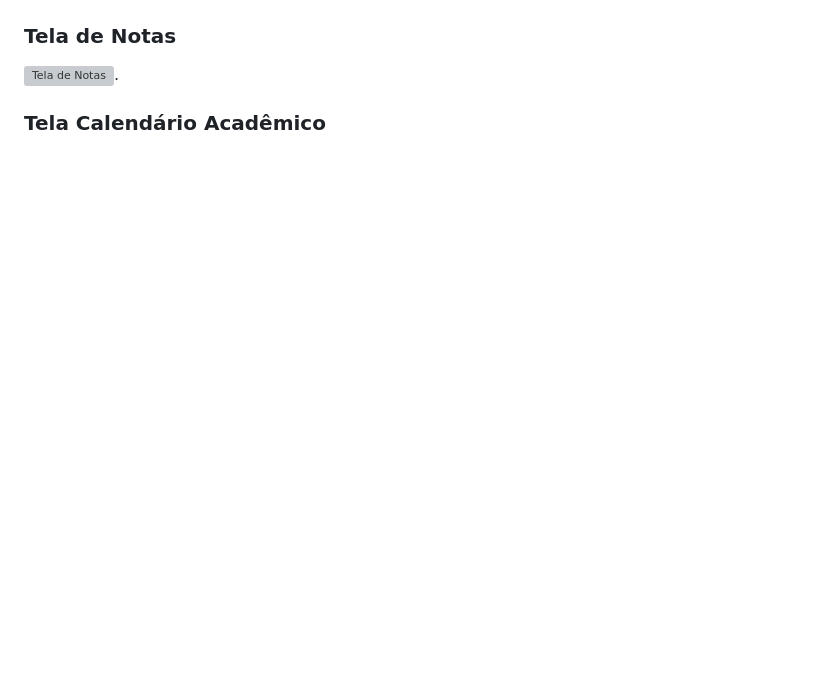
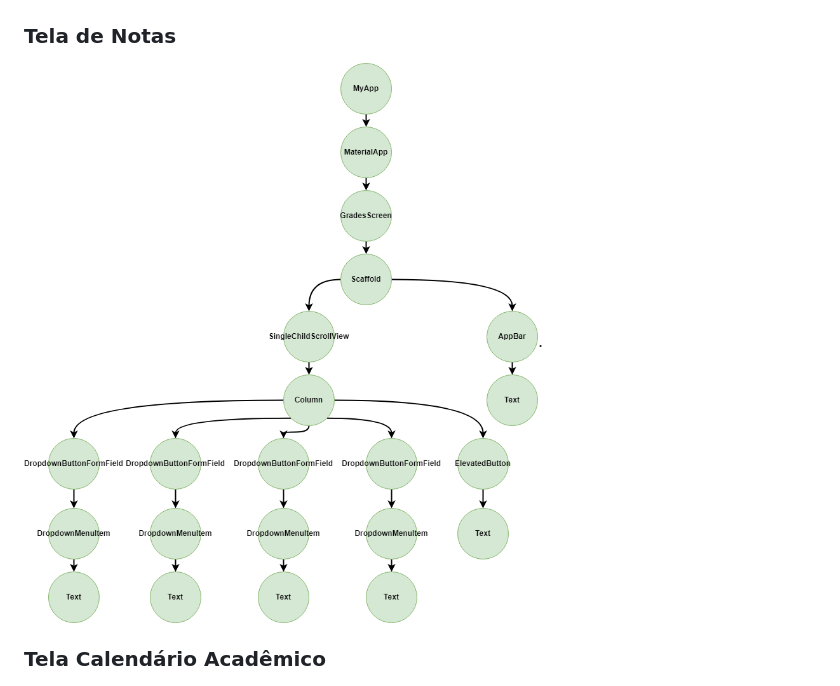
Before and after one commit to Suue/FPA, a Markdown page: README.md, the part around the change. Drawn GitHub-style; blank space fills up the shorter version; grey boxes are pictures that could not be loaded.

```diff
--- a/README.md
+++ b/README.md
@@ -46,6 +46,6 @@ Link do aplicativo na Play Store para download:
 ### Tela de Frequência
 ![Tela de Frequência](https://github.com/Suue/FPA/blob/main/wtfrequencia.drawio.png).
 ### Tela de Notas
-![Tela de Notas]().
+![Tela de Notas](https://github.com/Suue/FPA/blob/main/wtnotas.drawio.png).
 ### Tela Calendário Acadêmico
 ![Tela de Calendário Acadêmico](https://github.com/Suue/FPA/blob/main/wtcalendarioacademico.drawio.png).
```
